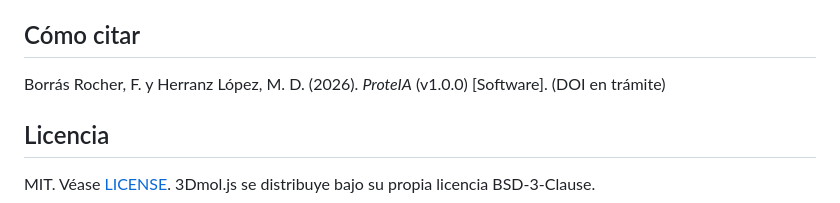
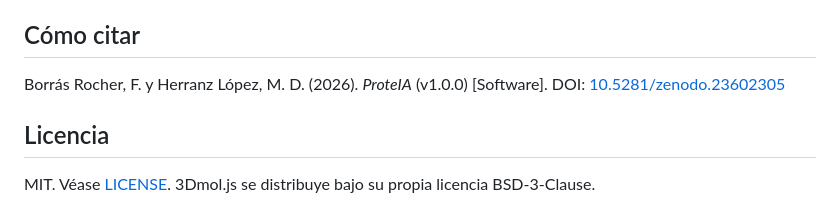
Before and after one commit to fborrasumh/proteia, a Markdown page: README.md, the part around one of its changes. Rendered like a GitHub page.

Commit message:
README: DOI de Zenodo

```diff
--- a/README.md
+++ b/README.md
@@ -57,7 +59,7 @@ ORCID: Fernando Borrás Rocher [0000-0002-5519-4573](https://orcid.org/0000-0002
 
 ## Cómo citar
 
-Borrás Rocher, F. y Herranz López, M. D. (2026). *ProteIA* (v1.0.0) [Software]. (DOI en trámite)
+Borrás Rocher, F. y Herranz López, M. D. (2026). *ProteIA* (v1.0.0) [Software]. DOI: [10.5281/zenodo.23602305](https://doi.org/10.5281/zenodo.23602305)
 
 ## Licencia
 
```
Also changed, not shown: other parts of README.md (+2 -0 lines).
